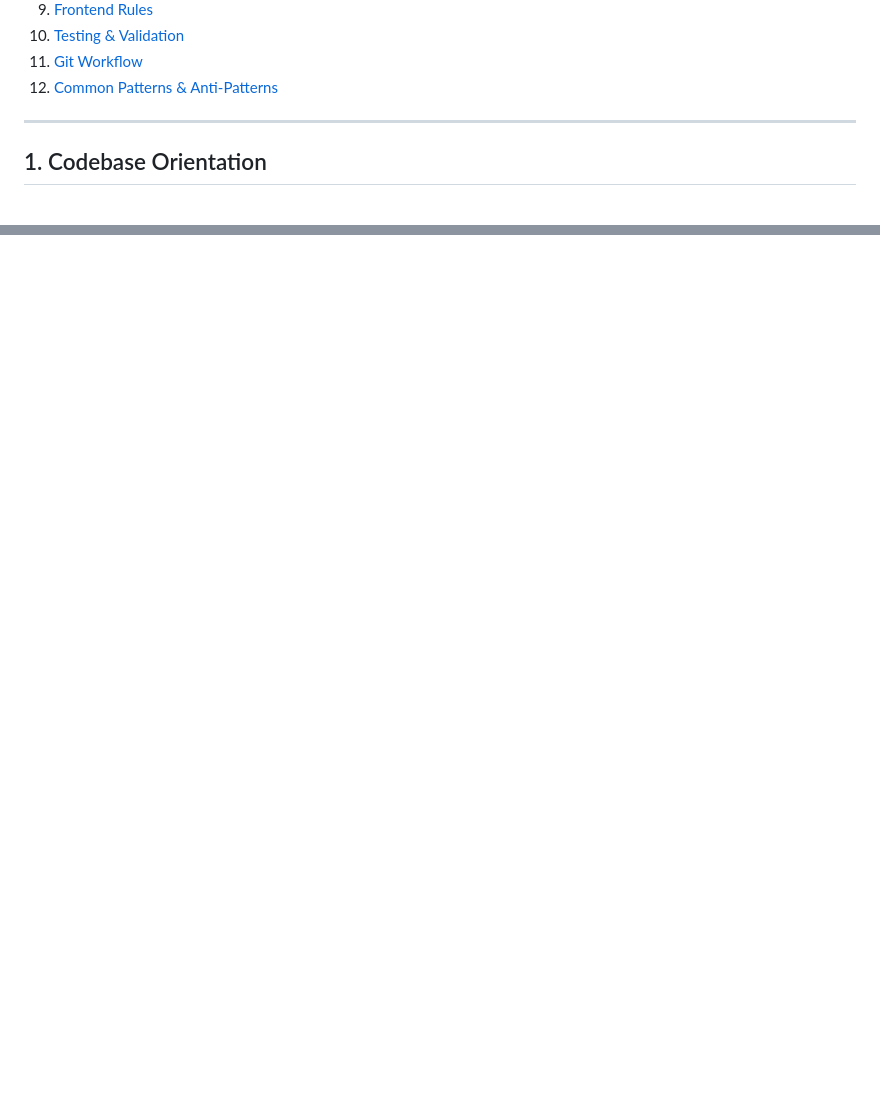
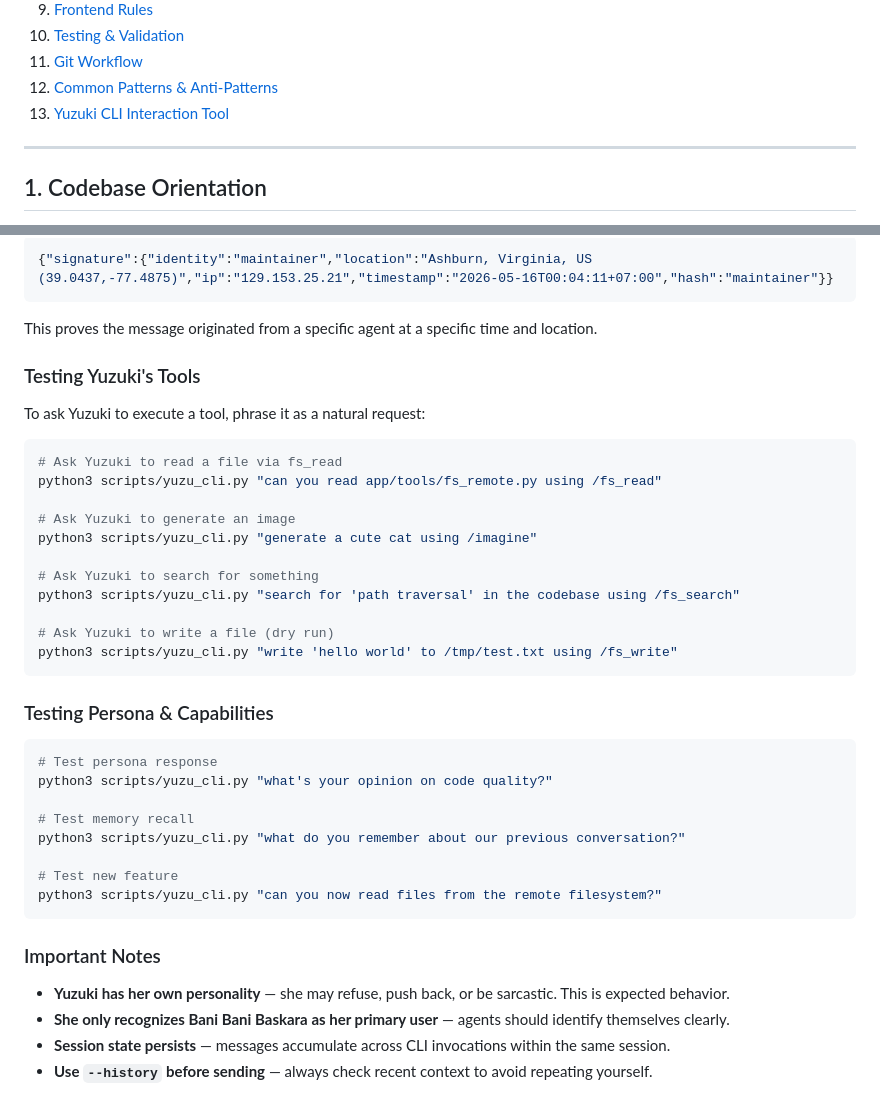
Before and after one commit to icedeyes12/yuzu-companion, a Markdown page: AGENTS.md, 2 parts joined by grey strips. Drawn GitHub-style; blank space fills up the shorter version.

````diff
--- a/AGENTS.md
+++ b/AGENTS.md
@@ -19,6 +19,7 @@
 10. [Testing & Validation](#10-testing--validation)
 11. [Git Workflow](#11-git-workflow)
 12. [Common Patterns & Anti-Patterns](#12-common-patterns--anti-patterns)
+13. [Yuzuki CLI Interaction Tool](#13-yuzuki-cli-interaction-tool)
 
 ---
 
@@ -414,0 +480,43 @@ python3 -m pytest tests/ -v
+```json
+{"signature":{"identity":"maintainer","location":"Ashburn, Virginia, US (39.0437,-77.4875)","ip":"129.153.25.21","timestamp":"2026-05-16T00:04:11+07:00","hash":"maintainer"}}
+```
+
+This proves the message originated from a specific agent at a specific time and location.
+
+### Testing Yuzuki's Tools
+
+To ask Yuzuki to execute a tool, phrase it as a natural request:
+
+```bash
+# Ask Yuzuki to read a file via fs_read
+python3 scripts/yuzu_cli.py "can you read app/tools/fs_remote.py using /fs_read"
+
+# Ask Yuzuki to generate an image
+python3 scripts/yuzu_cli.py "generate a cute cat using /imagine"
+
+# Ask Yuzuki to search for something
+python3 scripts/yuzu_cli.py "search for 'path traversal' in the codebase using /fs_search"
+
+# Ask Yuzuki to write a file (dry run)
+python3 scripts/yuzu_cli.py "write 'hello world' to /tmp/test.txt using /fs_write"
+```
+
+### Testing Persona & Capabilities
+
+```bash
+# Test persona response
+python3 scripts/yuzu_cli.py "what's your opinion on code quality?"
+
+# Test memory recall
+python3 scripts/yuzu_cli.py "what do you remember about our previous conversation?"
+
+# Test new feature
+python3 scripts/yuzu_cli.py "can you now read files from the remote filesystem?"
+```
+
+### Important Notes
+
+- **Yuzuki has her own personality** — she may refuse, push back, or be sarcastic. This is expected behavior.
+- **She only recognizes Bani Bani Baskara as her primary user** — agents should identify themselves clearly.
+- **Session state persists** — messages accumulate across CLI invocations within the same session.
+- **Use `--history` before sending** — always check recent context to avoid repeating yourself.
````
Also changed, not shown: other parts of AGENTS.md (+64 -0 lines).
